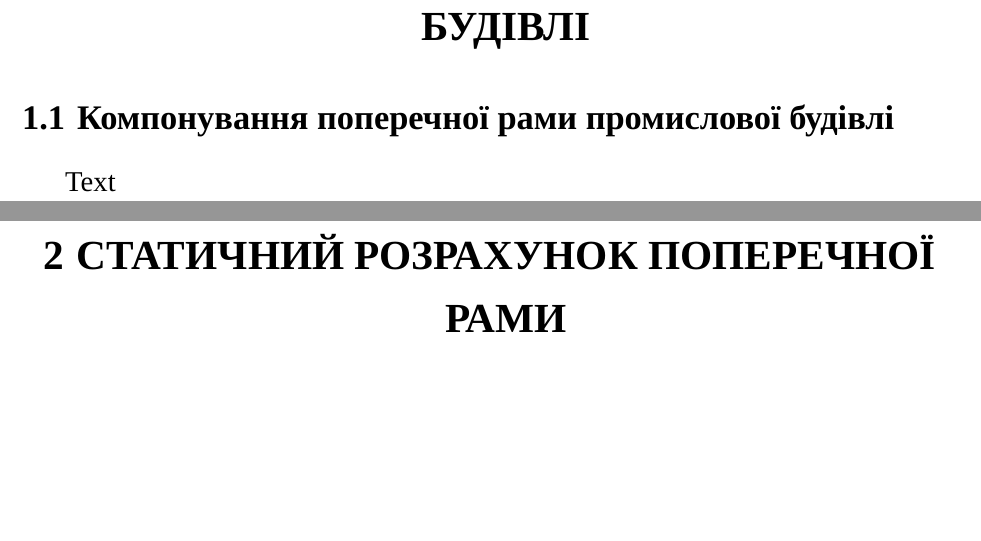
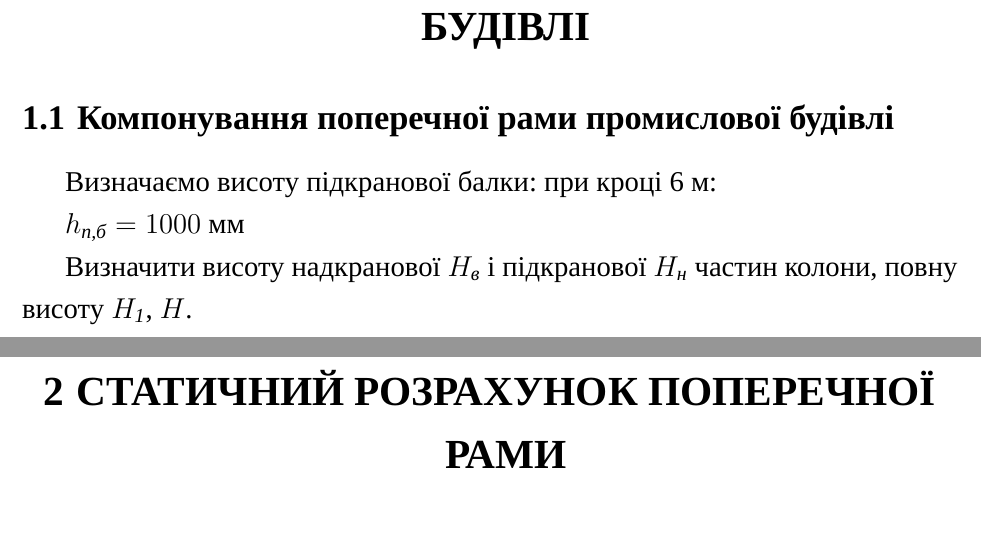
Before and after one commit to Geantoyz/concrete, a LaTeX document (main.tex): two parts of pages 1 and 2 of 6, joined at a grey line, cut so that both start at the same text, the shorter picture padded with empty space. Compiled offline with XeLaTeX; a missing font is replaced by an installed copy or a similar font; a LaTeX package or settings file that is missing is left out.

Commit message:
Раздел первый

```diff
--- a/main.tex
+++ b/main.tex
@@ -12,7 +12,13 @@
 \begin{document} % конец преамбулы, начало документа
 \section{Компонування поперечної рами будівлі}
 \subsection{Компонування поперечної рами промислової будівлі}
-Text
+Визначаємо висоту підкранової балки: при кроці 6 м:
+
+$h_{\textit{п,б}}=1000$ мм
+
+Визначити висоту надкранової $H_{\textit{в}}$ і підкранової $H_{\textit{н}}$ частин колони, повну висоту $H_{\textit{1}}$, $H$.
+
+
 \newpage
 \section{Статичний розрахунок поперечної рами}
 \begin{equation}
```
Also changed, not shown: main.pdf, 2 other files.
